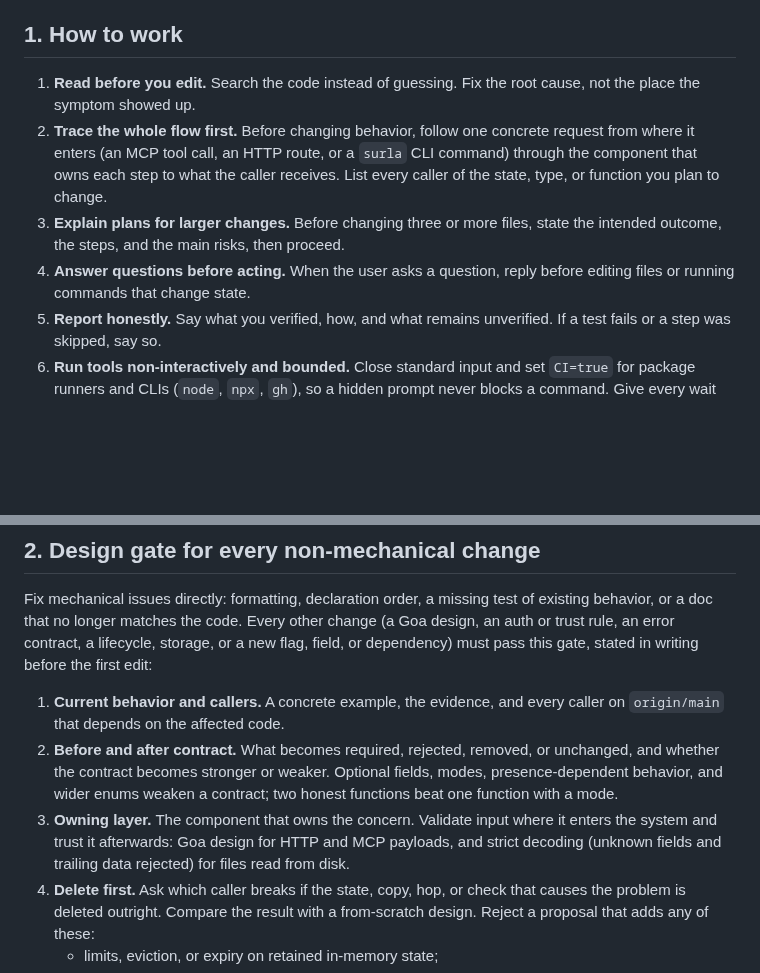
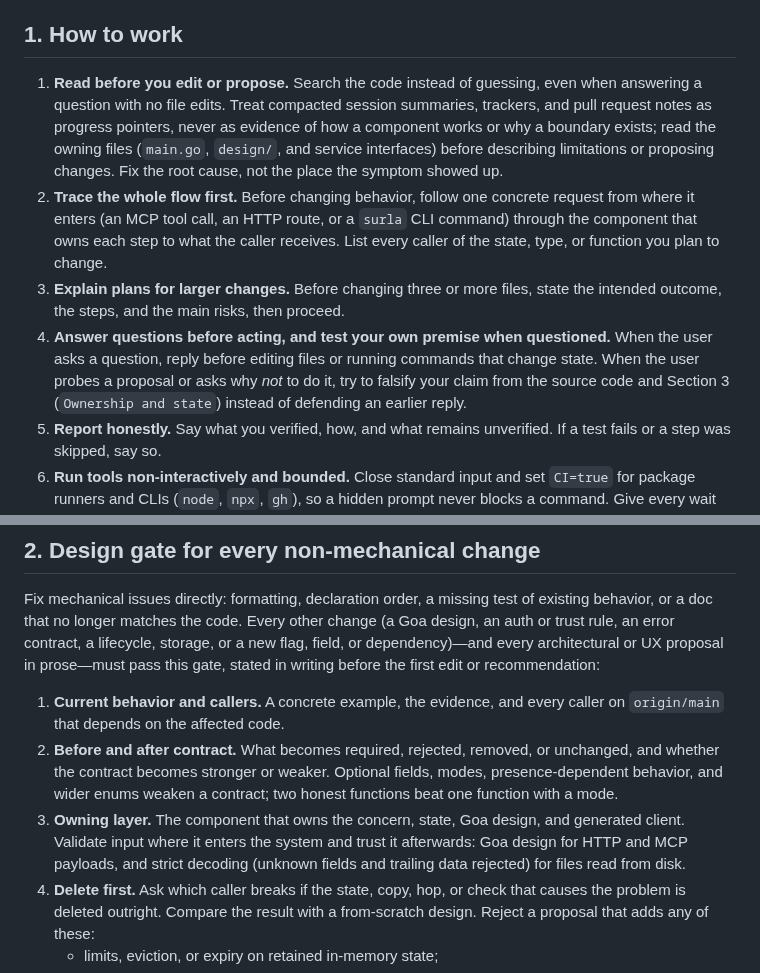
Before and after one commit to goadesign/scantle, a Markdown page: AGENTS.md, 2 parts joined by grey strips. Rendered like a GitHub page; blank space fills up the shorter version.

Commit message:
docs(AGENTS.md): require source-code ownership checks before prose proposals (#28)
Extend Section 1 (How to work) and Section 2 (Design gate) in AGENTS.md so
agents:
- treat compacted session summaries, trackers, and PR notes as progress
  pointers rather than evidence of how a component works or why a boundary
  exists, reading the owning files (main.go, design/, and service interfaces)
  first;
- apply the Design Gate and owning-layer check (including which service owns
  the state, Goa design, and generated client) before proposing or evaluating
  architectural or UX changes in prose, even when no files are edited; and
- falsify their own premise from the source code and Section 3 when the user
  questions a proposal or asks why not to do it.

```diff
--- a/AGENTS.md
+++ b/AGENTS.md
@@ -14,8 +14,13 @@ comments, tests, fixtures, docs, commits, branches, issues, or pull requests.
 
 ## 1. How to work
 
-1. **Read before you edit.** Search the code instead of guessing. Fix the
-   root cause, not the place the symptom showed up.
+1. **Read before you edit or propose.** Search the code instead of guessing,
+   even when answering a question with no file edits. Treat compacted
+   session summaries, trackers, and pull request notes as progress pointers,
+   never as evidence of how a component works or why a boundary exists; read
+   the owning files (`main.go`, `design/`, and service interfaces) before
+   describing limitations or proposing changes. Fix the root cause, not the
+   place the symptom showed up.
 2. **Trace the whole flow first.** Before changing behavior, follow one
    concrete request from where it enters (an MCP tool call, an HTTP route, or
    a `surla` CLI command) through the component that owns each step to what
@@ -23,8 +28,12 @@ comments, tests, fixtures, docs, commits, branches, issues, or pull requests.
    plan to change.
 3. **Explain plans for larger changes.** Before changing three or more files,
    state the intended outcome, the steps, and the main risks, then proceed.
-4. **Answer questions before acting.** When the user asks a question, reply
-   before editing files or running commands that change state.
+4. **Answer questions before acting, and test your own premise when
+   questioned.** When the user asks a question, reply before editing files
+   or running commands that change state. When the user probes a proposal or
+   asks why *not* to do it, try to falsify your claim from the source code
+   and Section 3 (`Ownership and state`) instead of defending an earlier
+   reply.
 5. **Report honestly.** Say what you verified, how, and what remains
    unverified. If a test fails or a step was skipped, say so.
 6. **Run tools non-interactively and bounded.** Close standard input and set
@@ -52,8 +61,9 @@ directory) on first use, and avoid session-coined shorthand.
 Fix mechanical issues directly: formatting, declaration order, a missing
 test of existing behavior, or a doc that no longer matches the code. Every
 other change (a Goa design, an auth or trust rule, an error contract, a
-lifecycle, storage, or a new flag, field, or dependency) must pass this gate,
-stated in writing before the first edit:
+lifecycle, storage, or a new flag, field, or dependency)—and every
+architectural or UX proposal in prose—must pass this gate, stated in writing
+before the first edit or recommendation:
 
 1. **Current behavior and callers.** A concrete example, the evidence, and
    every caller on `origin/main` that depends on the affected code.
@@ -61,10 +71,10 @@ stated in writing before the first edit:
    or unchanged, and whether the contract becomes stronger or weaker.
    Optional fields, modes, presence-dependent behavior, and wider enums
    weaken a contract; two honest functions beat one function with a mode.
-3. **Owning layer.** The component that owns the concern. Validate input
-   where it enters the system and trust it afterwards: Goa design for HTTP
-   and MCP payloads, and strict decoding (unknown fields and trailing data
-   rejected) for files read from disk.
+3. **Owning layer.** The component that owns the concern, state, Goa design,
+   and generated client. Validate input where it enters the system and trust
+   it afterwards: Goa design for HTTP and MCP payloads, and strict decoding
+   (unknown fields and trailing data rejected) for files read from disk.
 4. **Delete first.** Ask which caller breaks if the state, copy, hop, or
    check that causes the problem is deleted outright. Compare the result with
    a from-scratch design. Reject a proposal that adds any of these:
```
